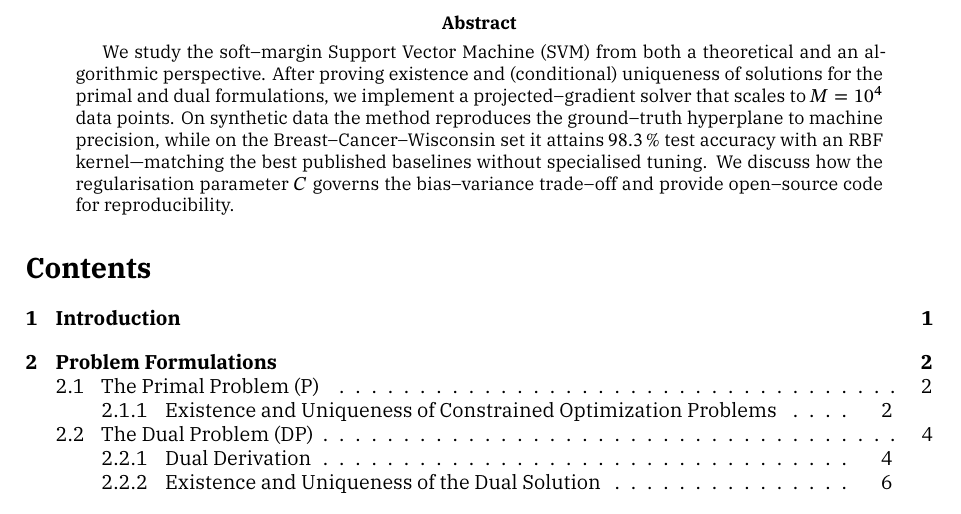
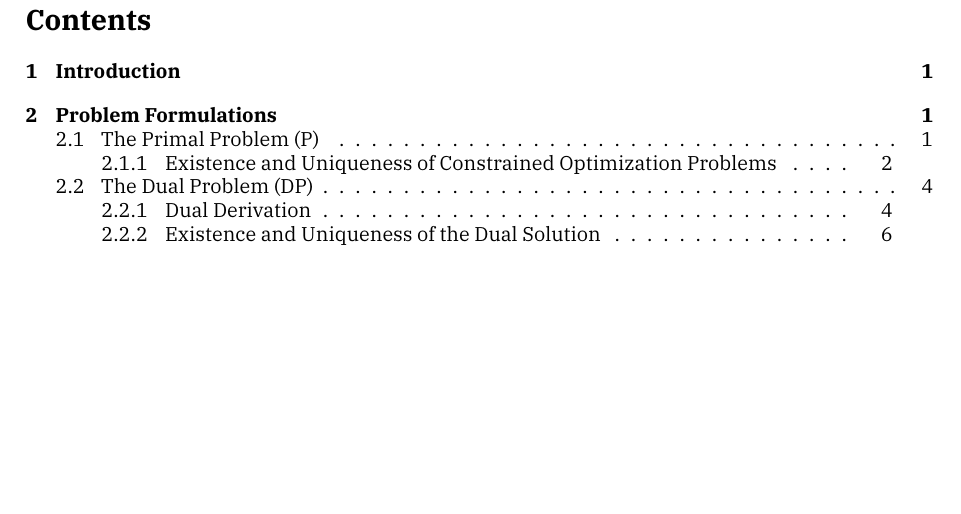
Before and after one commit to TrymSaether/svm-classifier, a LaTeX document (main.tex): part of page 2 of 15, cut at the place of the change, the shorter picture padded with empty space. Compiled offline with XeLaTeX; a missing font is replaced by an installed copy or a similar font.

Commit message:
Remove abstract section from main document

```diff
--- a/main.tex
+++ b/main.tex
@@ -17,13 +17,6 @@
 
 \input{frontmatter/titlepage}
 
-\begin{abstract}
-    We study the soft--margin Support Vector Machine (SVM) from both a theoretical and an algorithmic perspective.
-    After proving existence and (conditional) uniqueness of solutions for the primal and dual formulations, we implement a projected--gradient solver that scales to $M=10^4$ data points.
-    On synthetic data the method reproduces the ground--truth hyperplane to machine precision, while on the Breast--Cancer--Wisconsin set it attains $98.3\,\%$ test accuracy with an RBF kernel—matching the best published baselines without specialised tuning.
-    We discuss how the regularisation parameter $C$ governs the bias--variance trade--off and provide open--source code for reproducibility.
-\end{abstract}
-
 \tableofcontents
 
 \input{chapters/1_introduction}
```
